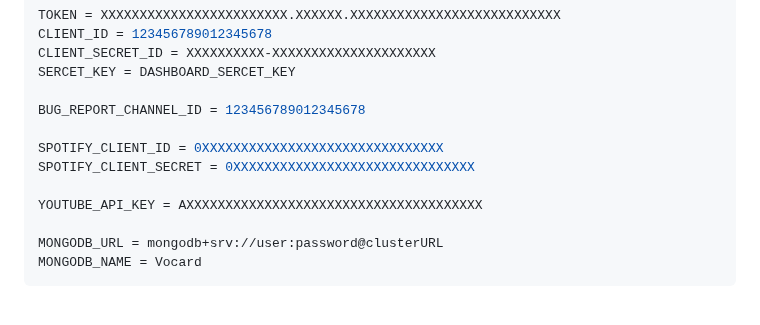
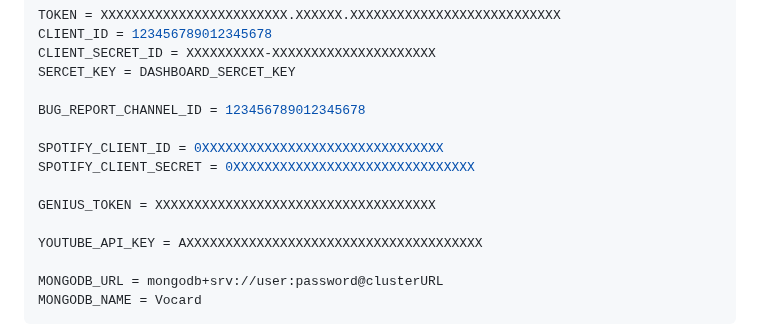
Before and after one commit to ChocoMeow/Vocard, a Markdown page: README.md, the part around the change. Rendered like a GitHub page; blank space fills up the shorter version.

```diff
--- a/README.md
+++ b/README.md
@@ -54,6 +54,8 @@ BUG_REPORT_CHANNEL_ID = 123456789012345678
 
 SPOTIFY_CLIENT_ID = 0XXXXXXXXXXXXXXXXXXXXXXXXXXXXXXX
 SPOTIFY_CLIENT_SECRET = 0XXXXXXXXXXXXXXXXXXXXXXXXXXXXXXX
+
+GENIUS_TOKEN = XXXXXXXXXXXXXXXXXXXXXXXXXXXXXXXXXXXX
 
 YOUTUBE_API_KEY = AXXXXXXXXXXXXXXXXXXXXXXXXXXXXXXXXXXXXXX
 
```
